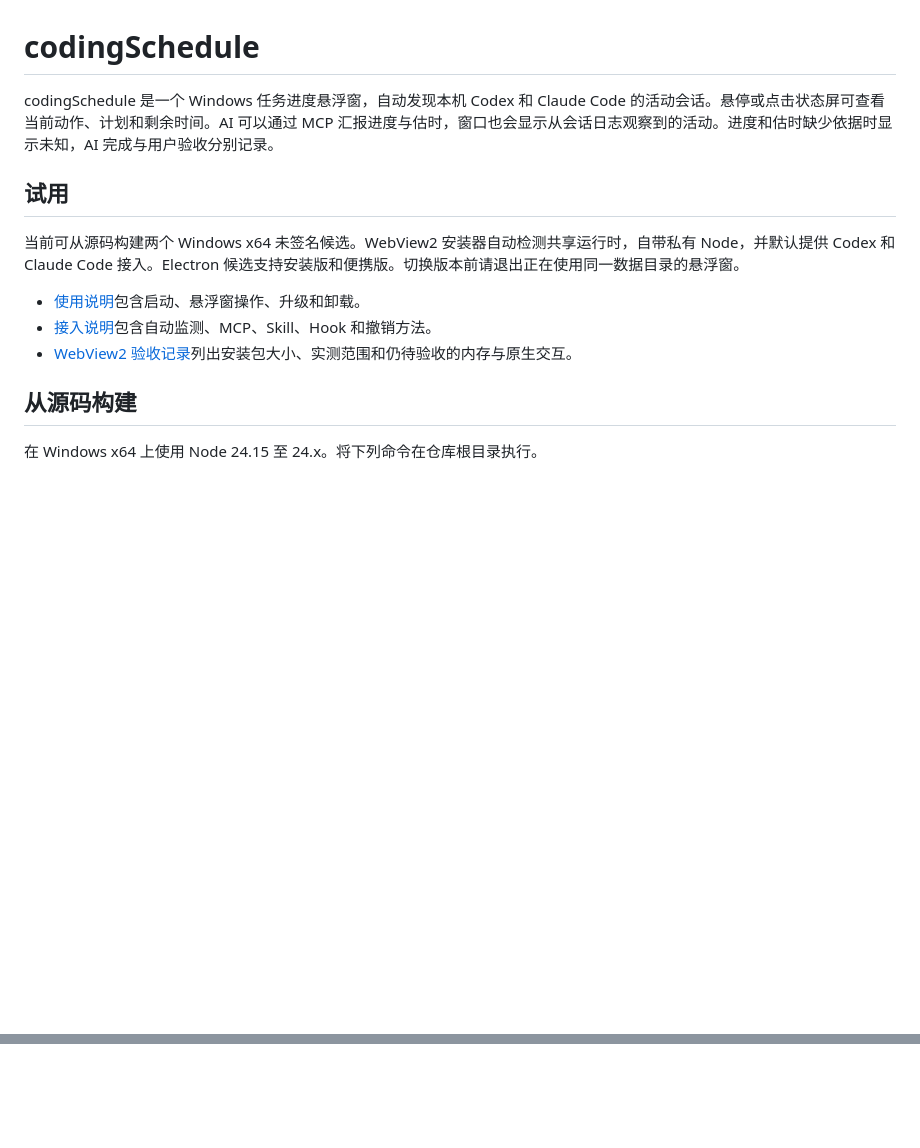
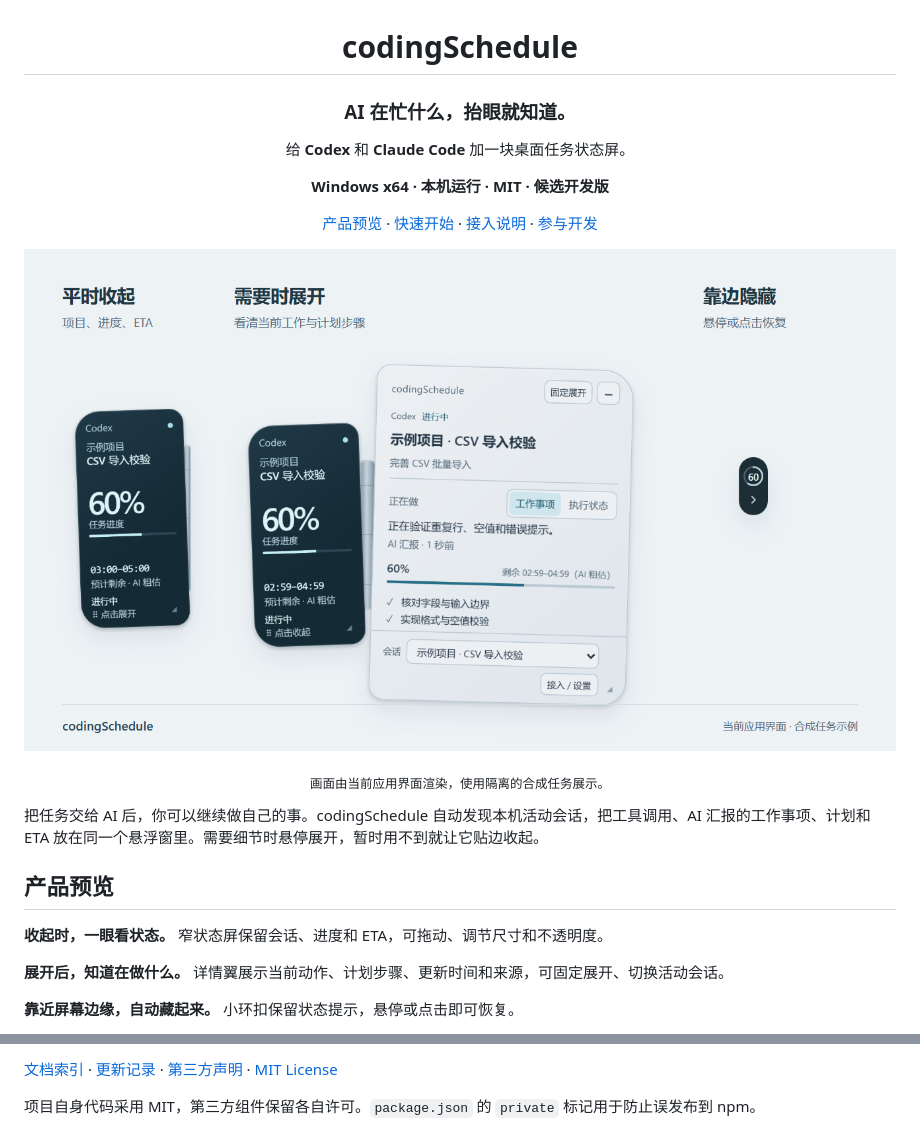
Before and after one commit to wzwailr/codingSchedule, a Markdown page: README.md, 2 parts joined by grey strips. Drawn GitHub-style; pictures changed too: docs/images/readme-overview.png (added); blank space fills up the shorter version.

```diff
--- a/README.md
+++ b/README.md
@@ -1,15 +3,26 @@
 # codingSchedule
 
-codingSchedule 是一个 Windows 任务进度悬浮窗，自动发现本机 Codex 和 Claude Code 的活动会话。悬停或点击状态屏可查看当前动作、计划和剩余时间。AI 可以通过 MCP 汇报进度与估时，窗口也会显示从会话日志观察到的活动。进度和估时缺少依据时显示未知，AI 完成与用户验收分别记录。
+### AI 在忙什么，抬眼就知道。
 
-## 试用
+给 **Codex** 和 **Claude Code** 加一块桌面任务状态屏。
 
-当前可从源码构建两个 Windows x64 未签名候选。WebView2 安装器自动检测共享运行时，自带私有 Node，并默认提供 Codex 和 Claude Code 接入。Electron 候选支持安装版和便携版。切换版本前请退出正在使用同一数据目录的悬浮窗。
+**Windows x64 · 本机运行 · MIT · 候选开发版**
 
-- [使用说明](docs/user-guide.md)包含启动、悬浮窗操作、升级和卸载。
-- [接入说明](docs/integrations.md)包含自动监测、MCP、Skill、Hook 和撤销方法。
-- [WebView2 验收记录](docs/verification/webview2-migration.md)列出安装包大小、实测范围和仍待验收的内存与原生交互。
+[产品预览](#产品预览) · [快速开始](#快速开始) · [接入说明](docs/integrations.md) · [参与开发](CONTRIBUTING.md)
 
-## 从源码构建
+</div>
 
-在 Windows x64 上使用 Node 24.15 至 24.x。将下列命令在仓库根目录执行。
+![codingSchedule 的三种形态，收起时显示进度与 ETA，展开时查看当前工作和计划，贴边后以小环扣恢复窗口](docs/images/readme-overview.png)
+
+<p align="center"><sub>画面由当前应用界面渲染，使用隔离的合成任务展示。</sub></p>
+
+把任务交给 AI 后，你可以继续做自己的事。codingSchedule 自动发现本机活动会话，把工具调用、AI 汇报的工作事项、计划和 ETA 放在同一个悬浮窗里。需要细节时悬停展开，暂时用不到就让它贴边收起。
+
+## 产品预览
+
+**收起时，一眼看状态。** 窄状态屏保留会话、进度和 ETA，可拖动、调节尺寸和不透明度。
+
+**展开后，知道在做什么。** 详情翼展示当前动作、计划步骤、更新时间和来源，可固定展开、切换活动会话。
+
+**靠近屏幕边缘，自动藏起来。** 小环扣保留状态提示，悬停或点击即可恢复。
+
@@ -32,0 +87,3 @@ WebView2 的完整进程树内存仍高于 220 MiB 目标，高 DPI、多屏和
+[文档索引](docs/README.md) · [更新记录](CHANGELOG.md) · [第三方声明](THIRD_PARTY_NOTICES.md) · [MIT License](LICENSE)
+
+项目自身代码采用 MIT，第三方组件保留各自许可。`package.json` 的 `private` 标记用于防止误发布到 npm。
```
Also changed, not shown: other parts of README.md (+48 -5 lines), docs/images/readme-dark.png (added).
